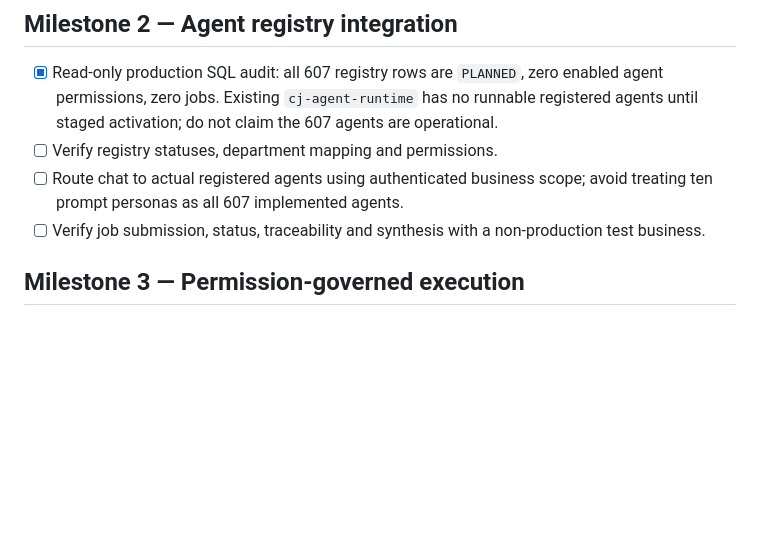
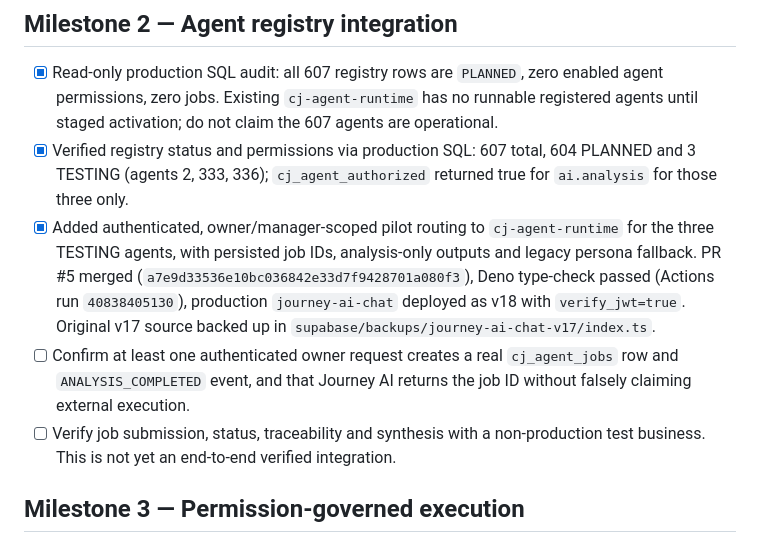
Before and after one commit to Createjourney/createjourney, a Markdown page: docs/journey-ai-repair-tracker.md, the part around the change. Rendered like a GitHub page; blank space fills up the shorter version.

Commit message:
Record live Journey AI chat v18 registry pilot deployment and remaining auth E2E gate

```diff
--- a/docs/journey-ai-repair-tracker.md
+++ b/docs/journey-ai-repair-tracker.md
@@ -16,9 +16,10 @@ The main application handlers live inside a DOMContentLoaded closure, but later
 
 ## Milestone 2 — Agent registry integration
 - [x] Read-only production SQL audit: all 607 registry rows are `PLANNED`, zero enabled agent permissions, zero jobs. Existing `cj-agent-runtime` has no runnable registered agents until staged activation; do not claim the 607 agents are operational.
-- [ ] Verify registry statuses, department mapping and permissions.
-- [ ] Route chat to actual registered agents using authenticated business scope; avoid treating ten prompt personas as all 607 implemented agents.
-- [ ] Verify job submission, status, traceability and synthesis with a non-production test business.
+- [x] Verified registry status and permissions via production SQL: 607 total, 604 PLANNED and 3 TESTING (agents 2, 333, 336); `cj_agent_authorized` returned true for `ai.analysis` for those three only.
+- [x] Added authenticated, owner/manager-scoped pilot routing to `cj-agent-runtime` for the three TESTING agents, with persisted job IDs, analysis-only outputs and legacy persona fallback. PR #5 merged (`a7e9d33536e10bc036842e33d7f9428701a080f3`), Deno type-check passed (Actions run `40838405130`), production `journey-ai-chat` deployed as v18 with `verify_jwt=true`. Original v17 source backed up in `supabase/backups/journey-ai-chat-v17/index.ts`.
+- [ ] Confirm at least one authenticated owner request creates a real `cj_agent_jobs` row and `ANALYSIS_COMPLETED` event, and that Journey AI returns the job ID without falsely claiming external execution.
+- [ ] Verify job submission, status, traceability and synthesis with a non-production test business. This is not yet an end-to-end verified integration.
 
 ## Milestone 3 — Permission-governed execution
 - [ ] Keep analysis-only agents read-only.
```
